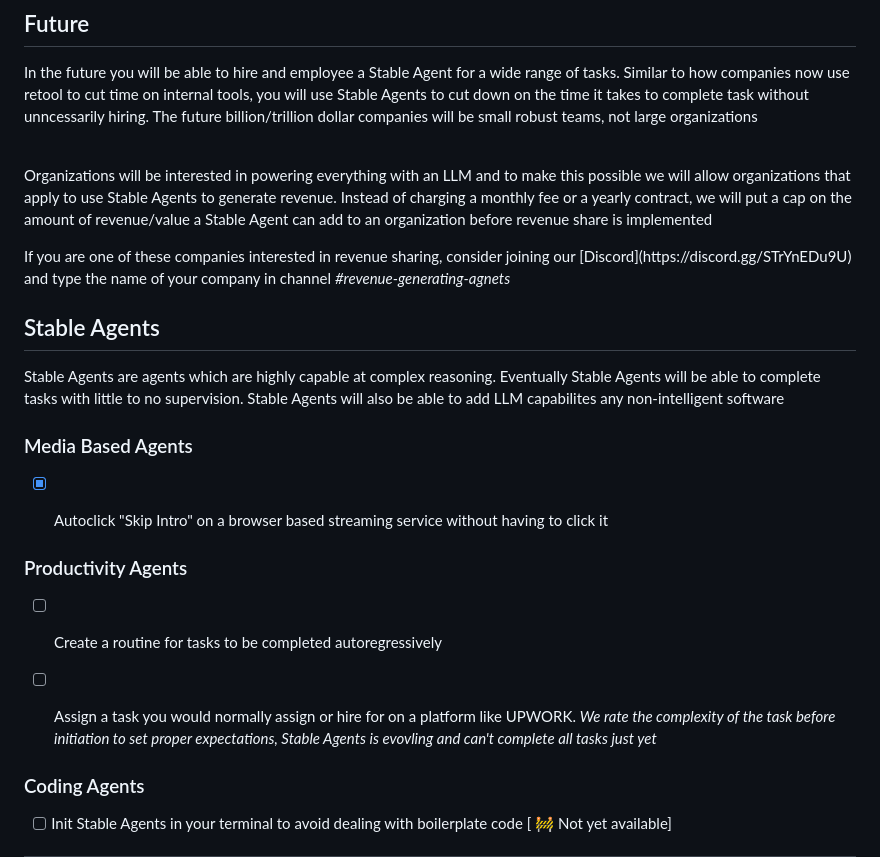
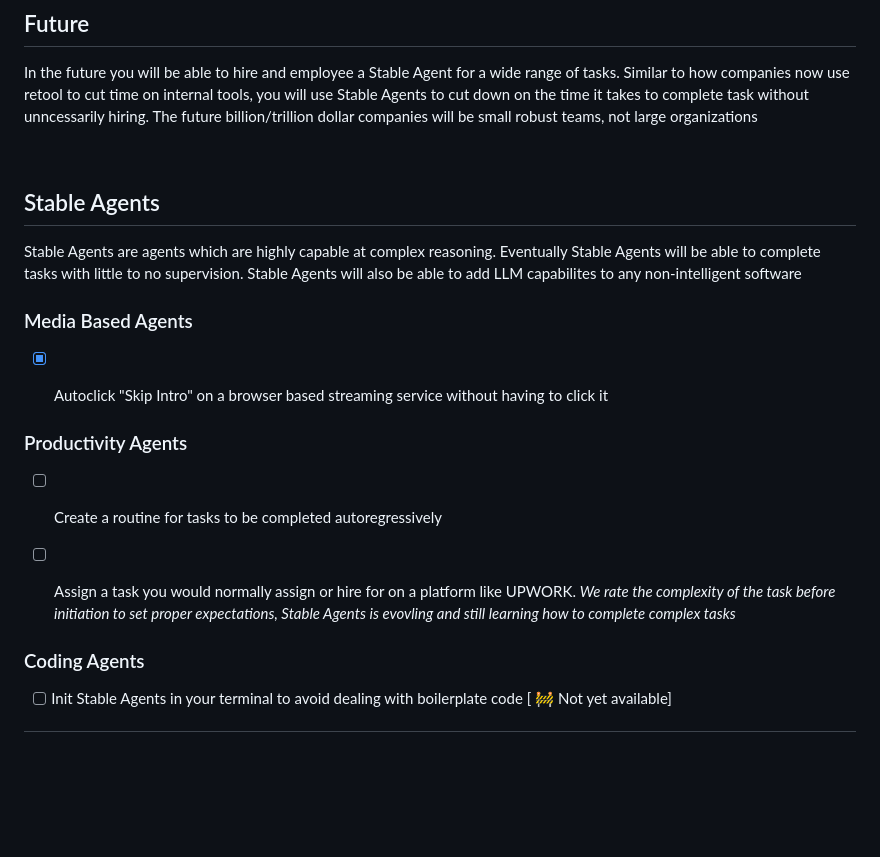
Before and after one commit to stableagents/stableagents, a Markdown page: README.md, the part around the change. GitHub-like rendering; blank space fills up the shorter version.

```diff
--- a/README.md
+++ b/README.md
@@ -24,12 +24,12 @@ Contributions to this list are welcome. Before submitting your suggestions, plea
 
 <br>
 
-<p> Organizations will be interested in powering everything with an LLM and to make this possible we will allow organizations that apply to use Stable Agents to generate revenue. Instead of charging a monthly fee or a yearly contract, we will put a cap on the amount of revenue/value a Stable Agent can add to an organization before revenue share is implemented </p>
+<!--p> Organizations will be interested in powering everything with an LLM and to make this possible we will allow organizations that apply to use Stable Agents to generate revenue. Instead of charging a monthly fee or a yearly contract, we will put a cap on the amount of revenue/value a Stable Agent can add to an organization before revenue share is implemented </p-->
 
-<p> If you are one of these companies interested in revenue sharing, consider joining our [Discord](https://discord.gg/STrYnEDu9U) and type the name of your company in channel <i> #revenue-generating-agnets</i>
+<!--p> If you are one of these companies interested in revenue sharing, consider joining our [Discord](https://discord.gg/STrYnEDu9U) and type the name of your company in channel <i> #revenue-generating-agnets</i-->
 
 ## Stable Agents
-<p> Stable Agents are agents which are highly capable at complex reasoning. Eventually Stable Agents will be able to complete tasks with little to no supervision. Stable Agents will also be able to add LLM capabilites any non-intelligent software</p>
+<p> Stable Agents are agents which are highly capable at complex reasoning. Eventually Stable Agents will be able to complete tasks with little to no supervision. Stable Agents will also be able to add LLM capabilites to any non-intelligent software</p>
 
 ### Media Based Agents
 - [X] Autoclick "Skip Intro" on a browser based streaming service without having to click it
@@ -38,7 +38,7 @@ Contributions to this list are welcome. Before submitting your suggestions, plea
 ### Productivity Agents
 - [ ] Create a routine for tasks to be completed autoregressively
 
-- [ ] Assign a task you would normally assign or hire for on a platform like UPWORK. <i>We rate the complexity of the task before initiation to set proper expectations, Stable Agents is evovling and can't complete all tasks just yet</i>
+- [ ] Assign a task you would normally assign or hire for on a platform like UPWORK. <i>We rate the complexity of the task before initiation to set proper expectations, Stable Agents is evovling and still learning how to complete complex tasks</i>
 
 ### Coding Agents
 
```
